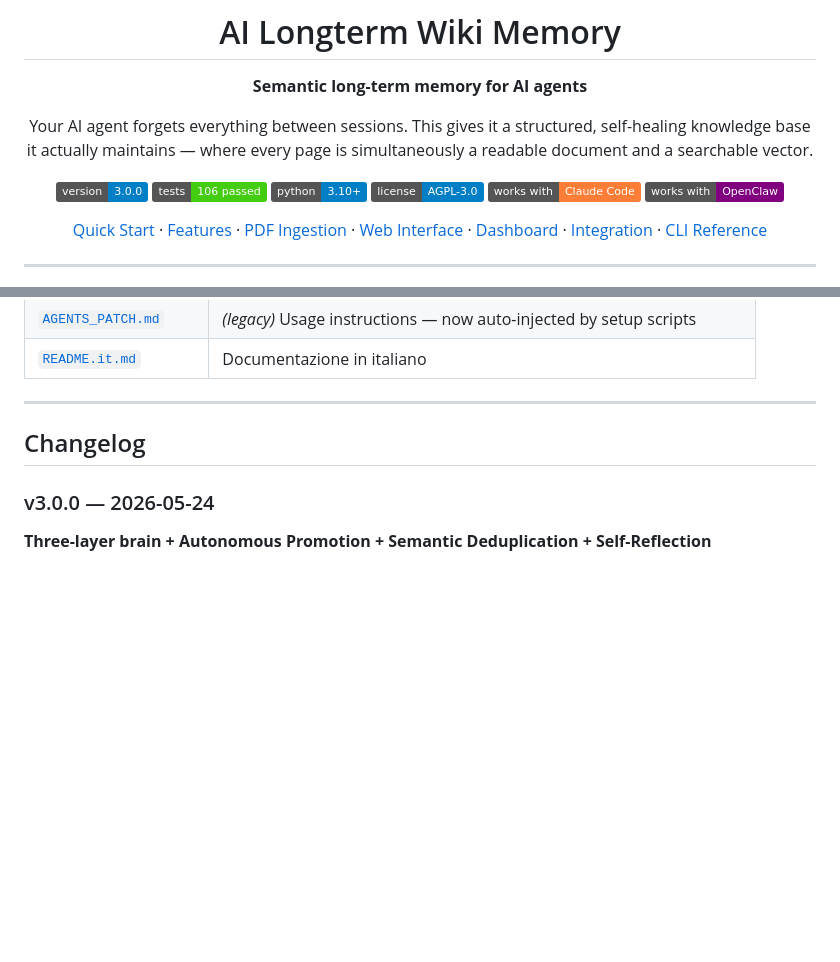
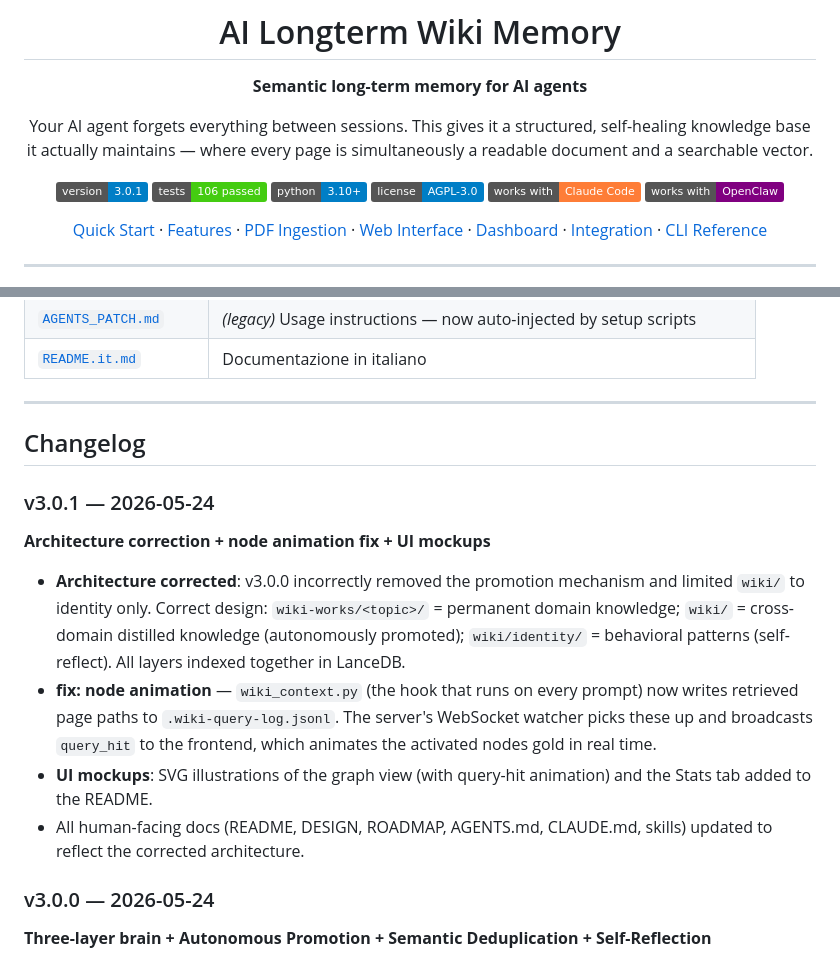
Before and after one commit to giovannifrontera/ai-longterm-wiki-memory, a Markdown page: README.md, 2 parts joined by grey strips. GitHub-like rendering; badges without logos; blank space fills up the shorter version.

```diff
--- a/README.md
+++ b/README.md
@@ -6,7 +6,7 @@
 
 Your AI agent forgets everything between sessions. This gives it a structured, self-healing knowledge base it actually maintains — where every page is simultaneously a readable document and a searchable vector.
 
-[![Version](https://img.shields.io/badge/version-3.0.0-informational)](CHANGELOG.md)
+[![Version](https://img.shields.io/badge/version-3.0.1-informational)](CHANGELOG.md)
 [![Tests](https://img.shields.io/badge/tests-106%20passed-brightgreen)](tests/)
 [![Python](https://img.shields.io/badge/python-3.10%2B-blue)](https://www.python.org/)
 [![License](https://img.shields.io/badge/license-AGPL--3.0-blue)](LICENSE)
@@ -586,6 +586,15 @@ Every command outputs JSON to stdout:
 
 ## Changelog
 
+### v3.0.1 — 2026-05-24
+
+**Architecture correction + node animation fix + UI mockups**
+
+- **Architecture corrected**: v3.0.0 incorrectly removed the promotion mechanism and limited `wiki/` to identity only. Correct design: `wiki-works/<topic>/` = permanent domain knowledge; `wiki/` = cross-domain distilled knowledge (autonomously promoted); `wiki/identity/` = behavioral patterns (self-reflect). All layers indexed together in LanceDB.
+- **fix: node animation** — `wiki_context.py` (the hook that runs on every prompt) now writes retrieved page paths to `.wiki-query-log.jsonl`. The server's WebSocket watcher picks these up and broadcasts `query_hit` to the frontend, which animates the activated nodes gold in real time.
+- **UI mockups**: SVG illustrations of the graph view (with query-hit animation) and the Stats tab added to the README.
+- All human-facing docs (README, DESIGN, ROADMAP, AGENTS.md, CLAUDE.md, skills) updated to reflect the corrected architecture.
+
 ### v3.0.0 — 2026-05-24
 
 **Three-layer brain + Autonomous Promotion + Semantic Deduplication + Self-Reflection**
```
Also changed, not shown: README.it.md (+10 -1 lines).
